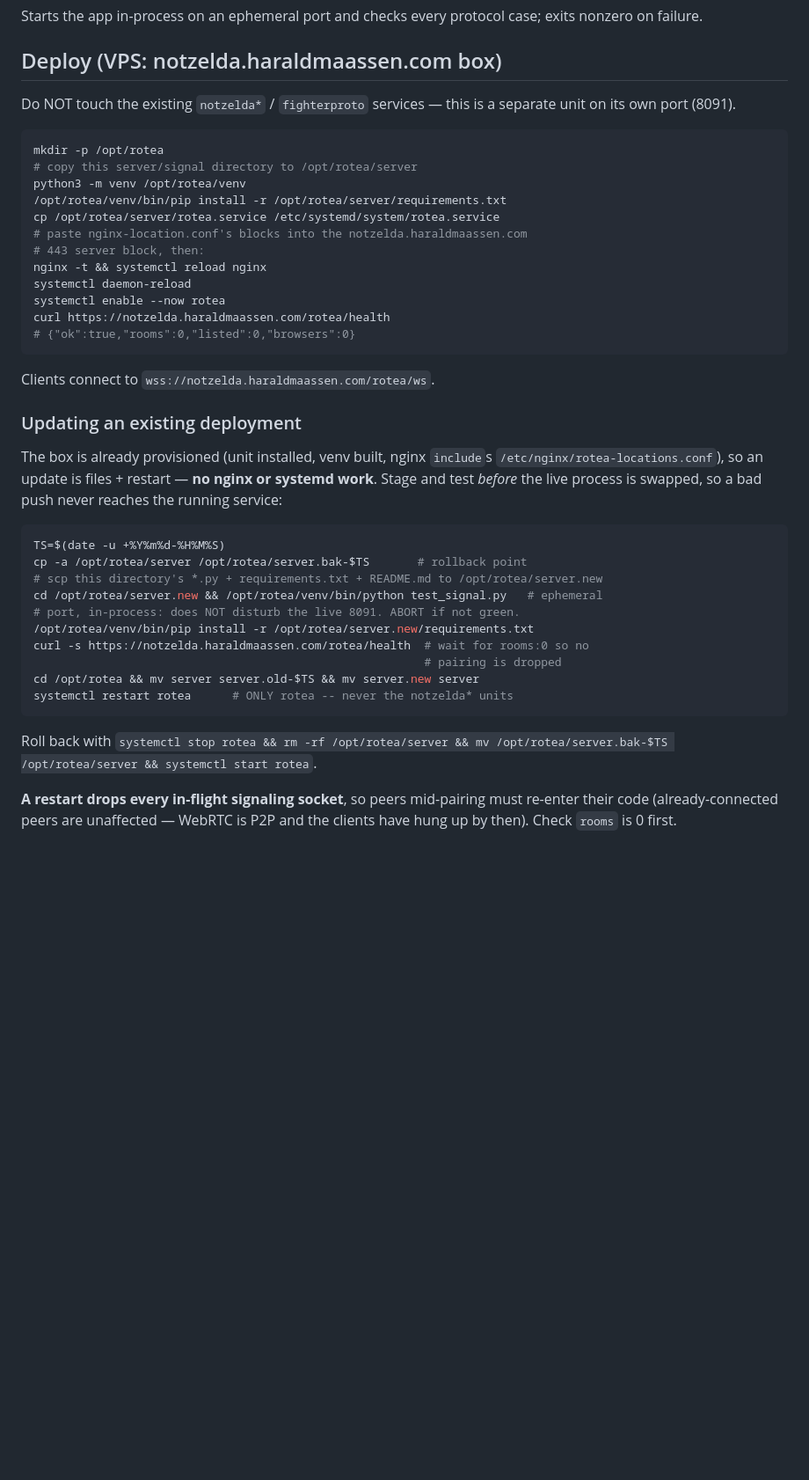
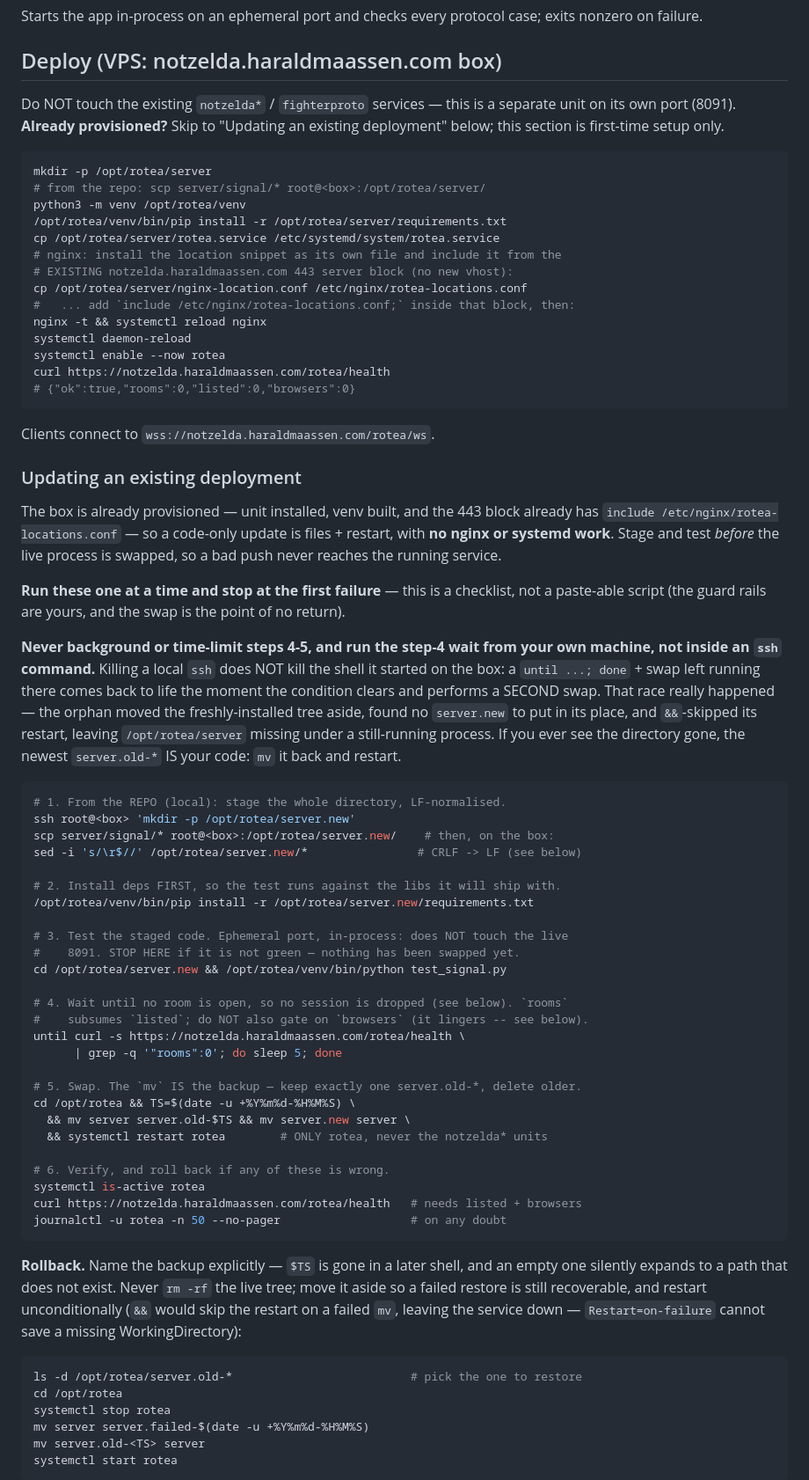
Before and after one commit to Coamithra/RotEA26, a Markdown page: server/signal/README.md, the part around one of its changes. Shown at 88% size. Drawn GitHub-style; blank space fills up the shorter version.

Commit message:
net 8c3c18da: harden the signal-server deploy runbook after review
Rewrites the update path found in review to be unsafe or unrunnable:

- rollback did 'rm -rf $server && mv server.bak-$TS' with a $TS that is empty
  in any later shell -- it destroyed the live tree, then && short-circuited so
  the restart never ran. Now: name the backup, move the tree aside, restart
  unconditionally.
- the fenced block read as paste-able but nothing enforced 'abort if red'.
  Relabelled a one-at-a-time checklist, and pip install moved BEFORE the test
  so a requirements bump is not validated against the old libs.
- staged only *.py: rotea.service and nginx-location.conf would vanish from
  /opt/rotea/server, breaking the first-time block that cp's the unit from
  there. Stages the whole directory, and says what still needs installing.
- added the missing mkdir, a post-restart verification step, and the nginx
  reality (the snippet installs as /etc/nginx/rotea-locations.conf and is
  include'd -- the old 'paste into the 443 block' text contradicted the box).
- CLAUDE.md: 8091 and the rotea unit were missing from the ports/units lists a
  future project consults before claiming a port.

Two gotchas learned by running the runbook against the live box rather than
just writing it: gating the swap on browsers:0 can block ~15 min (the count
drops only in the socket's disconnect handler and nginx holds the upstream for
proxy_read_timeout 900s, so a merely-CLOSED carousel tab keeps it non-zero) --
gate on rooms. And a killed local ssh does NOT kill the loop it started on the
box: an orphaned wait+swap fired a second swap a second after the first, moved
the live tree aside, found no server.new, &&-skipped its restart and left
/opt/rotea/server missing under a running process.

````diff
--- a/server/signal/README.md
+++ b/server/signal/README.md
@@ -69,16 +69,19 @@ exits nonzero on failure.
 ## Deploy (VPS: notzelda.haraldmaassen.com box)
 
 Do NOT touch the existing `notzelda*` / `fighterproto` services — this is a
-separate unit on its own port (8091).
+separate unit on its own port (8091). **Already provisioned?** Skip to
+"Updating an existing deployment" below; this section is first-time setup only.
 
 ```sh
-mkdir -p /opt/rotea
-# copy this server/signal directory to /opt/rotea/server
+mkdir -p /opt/rotea/server
+# from the repo: scp server/signal/* root@<box>:/opt/rotea/server/
 python3 -m venv /opt/rotea/venv
 /opt/rotea/venv/bin/pip install -r /opt/rotea/server/requirements.txt
 cp /opt/rotea/server/rotea.service /etc/systemd/system/rotea.service
-# paste nginx-location.conf's blocks into the notzelda.haraldmaassen.com
-# 443 server block, then:
+# nginx: install the location snippet as its own file and include it from the
+# EXISTING notzelda.haraldmaassen.com 443 server block (no new vhost):
+cp /opt/rotea/server/nginx-location.conf /etc/nginx/rotea-locations.conf
+#   ... add `include /etc/nginx/rotea-locations.conf;` inside that block, then:
 nginx -t && systemctl reload nginx
 systemctl daemon-reload
 systemctl enable --now rotea
@@ -90,28 +93,66 @@ Clients connect to `wss://notzelda.haraldmaassen.com/rotea/ws`.
 
 ### Updating an existing deployment
 
-The box is already provisioned (unit installed, venv built, nginx `include`s
-`/etc/nginx/rotea-locations.conf`), so an update is files + restart — **no nginx
-or systemd work**. Stage and test *before* the live process is swapped, so a bad
-push never reaches the running service:
+The box is already provisioned — unit installed, venv built, and the 443 block
+already has `include /etc/nginx/rotea-locations.conf` — so a code-only update is
+files + restart, with **no nginx or systemd work**. Stage and test *before* the
+live process is swapped, so a bad push never reaches the running service.
+
+**Run these one at a time and stop at the first failure** — this is a checklist,
+not a paste-able script (the guard rails are yours, and the swap is the point of
+no return).
+
+**Never background or time-limit steps 4-5, and run the step-4 wait from your
+own machine, not inside an `ssh` command.** Killing a local `ssh` does NOT kill
+the shell it started on the box: a `until ...; done` + swap left running there
+comes back to life the moment the condition clears and performs a SECOND swap.
+That race really happened — the orphan moved the freshly-installed tree aside,
+found no `server.new` to put in its place, and `&&`-skipped its restart, leaving
+`/opt/rotea/server` missing under a still-running process. If you ever see the
+directory gone, the newest `server.old-*` IS your code: `mv` it back and
+restart.
 
 ```sh
-TS=$(date -u +%Y%m%d-%H%M%S)
-cp -a /opt/rotea/server /opt/rotea/server.bak-$TS       # rollback point
-# scp this directory's *.py + requirements.txt + README.md to /opt/rotea/server.new
-cd /opt/rotea/server.new && /opt/rotea/venv/bin/python test_signal.py   # ephemeral
-# port, in-process: does NOT disturb the live 8091. ABORT if not green.
+# 1. From the REPO (local): stage the whole directory, LF-normalised.
+ssh root@<box> 'mkdir -p /opt/rotea/server.new'
+scp server/signal/* root@<box>:/opt/rotea/server.new/    # then, on the box:
+sed -i 's/\r$//' /opt/rotea/server.new/*                # CRLF -> LF (see below)
+
+# 2. Install deps FIRST, so the test runs against the libs it will ship with.
 /opt/rotea/venv/bin/pip install -r /opt/rotea/server.new/requirements.txt
-curl -s https://notzelda.haraldmaassen.com/rotea/health  # wait for rooms:0 so no
-                                                         # pairing is dropped
-cd /opt/rotea && mv server server.old-$TS && mv server.new server
-systemctl restart rotea      # ONLY rotea -- never the notzelda* units
+
+# 3. Test the staged code. Ephemeral port, in-process: does NOT touch the live
+#    8091. STOP HERE if it is not green — nothing has been swapped yet.
+cd /opt/rotea/server.new && /opt/rotea/venv/bin/python test_signal.py
+
+# 4. Wait until no room is open, so no session is dropped (see below). `rooms`
+#    subsumes `listed`; do NOT also gate on `browsers` (it lingers -- see below).
+until curl -s https://notzelda.haraldmaassen.com/rotea/health \
+      | grep -q '"rooms":0'; do sleep 5; done
+
+# 5. Swap. The `mv` IS the backup — keep exactly one server.old-*, delete older.
+cd /opt/rotea && TS=$(date -u +%Y%m%d-%H%M%S) \
+  && mv server server.old-$TS && mv server.new server \
+  && systemctl restart rotea        # ONLY rotea, never the notzelda* units
+
+# 6. Verify, and roll back if any of these is wrong.
+systemctl is-active rotea
+curl https://notzelda.haraldmaassen.com/rotea/health   # needs listed + browsers
+journalctl -u rotea -n 50 --no-pager                   # on any doubt
 ```
 
-Roll back with `systemctl stop rotea && rm -rf /opt/rotea/server &&
-mv /opt/rotea/server.bak-$TS /opt/rotea/server && systemctl start rotea`.
+**Rollback.** Name the backup explicitly — `$TS` is gone in a later shell, and an
+empty one silently expands to a path that does not exist. Never `rm -rf` the live
+tree; move it aside so a failed restore is still recoverable, and restart
+unconditionally (`&&` would skip the restart on a failed `mv`, leaving the
+service down — `Restart=on-failure` cannot save a missing WorkingDirectory):
 
-**A restart drops every in-flight signaling socket**, so peers mid-pairing must
-re-enter their code (already-connected peers are unaffected — WebRTC is P2P and
-the clients have hung up by then). Check `rooms` is 0 first.
+```sh
+ls -d /opt/rotea/server.old-*                          # pick the one to restore
+cd /opt/rotea
+systemctl stop rotea
+mv server server.failed-$(date -u +%Y%m%d-%H%M%S)
+mv server.old-<TS> server
+systemctl start rotea
+```
 
````
Also changed, not shown: other parts of server/signal/README.md (+27 -2 lines), CLAUDE.md (+10 -6 lines).
